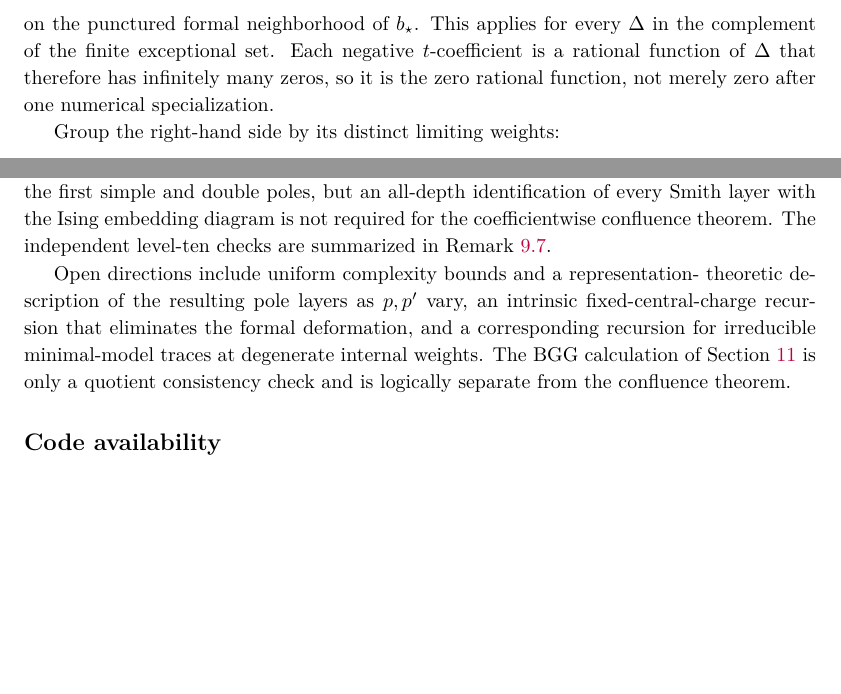
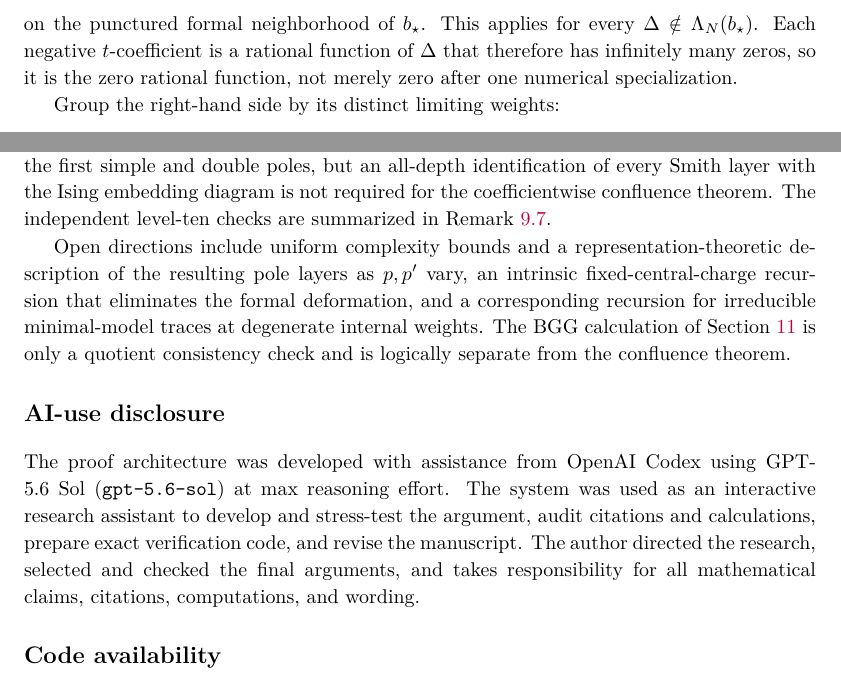
Before and after one commit to skypher/virasoro, a LaTeX paper (paper.tex): two parts of pages 23 and 38 of 40 before the commit and two parts of pages 23 and 38 of 41 after it, joined at a grey line, cut so that both start at the same text, the shorter picture padded with empty space. Compiled offline with pdfLaTeX.

Commit message:
Add AI-use disclosure and final arXiv clarifications

```diff
--- a/paper.tex
+++ b/paper.tex
@@ -1821,8 +1821,8 @@ inverse-Shapovalov expression is analytic in \(t\) near zero: its
 specialized Gram determinant is nonzero at this \(\Delta\).
 Equation~\eqref{eq:generic-grouped}, initially valid for generic \(b\),
 is an identity of rational functions and therefore holds on the punctured
-formal neighborhood of \(b_\star\).  This applies for every \(\Delta\) in
-the complement of the finite exceptional set.  Each negative
+formal neighborhood of \(b_\star\).  This applies for every
+\(\Delta\notin\Lambda_N(b_\star)\).  Each negative
 \(t\)-coefficient is a rational function of \(\Delta\) that therefore has
 infinitely many zeros, so it is the zero rational function, not merely zero
 after one numerical specialization.
@@ -3040,13 +3040,24 @@ of every Smith layer with the Ising embedding diagram is not required for
 the coefficientwise confluence theorem.  The independent level-ten checks
 are summarized in Remark~\ref{rem:audit-scope}.
 
-Open directions include uniform complexity bounds and a representation-
-theoretic description of the resulting pole layers as \(p,p'\) vary,
+Open directions include uniform complexity bounds and a
+representation-theoretic description of the resulting pole layers as
+\(p,p'\) vary,
 an intrinsic fixed-central-charge recursion that eliminates the formal
 deformation, and a corresponding recursion for irreducible minimal-model
 traces at degenerate internal weights.  The BGG calculation of
 Section~\ref{sec:irreducible} is only a quotient consistency check and is
 logically separate from the confluence theorem.
+
+\section*{AI-use disclosure}
+
+The proof architecture was developed with assistance from OpenAI Codex using
+GPT-5.6 Sol (\texttt{gpt-5.6-sol}) at max reasoning effort.  The system was
+used as an interactive research assistant to develop and stress-test the
+argument, audit citations and calculations, prepare exact verification code,
+and revise the manuscript.  The author directed the research, selected and
+checked the final arguments, and takes responsibility for all mathematical
+claims, citations, computations, and wording.
 
 \section*{Code availability}
 
```
Also changed, not shown: paper.pdf, 2 other files.
